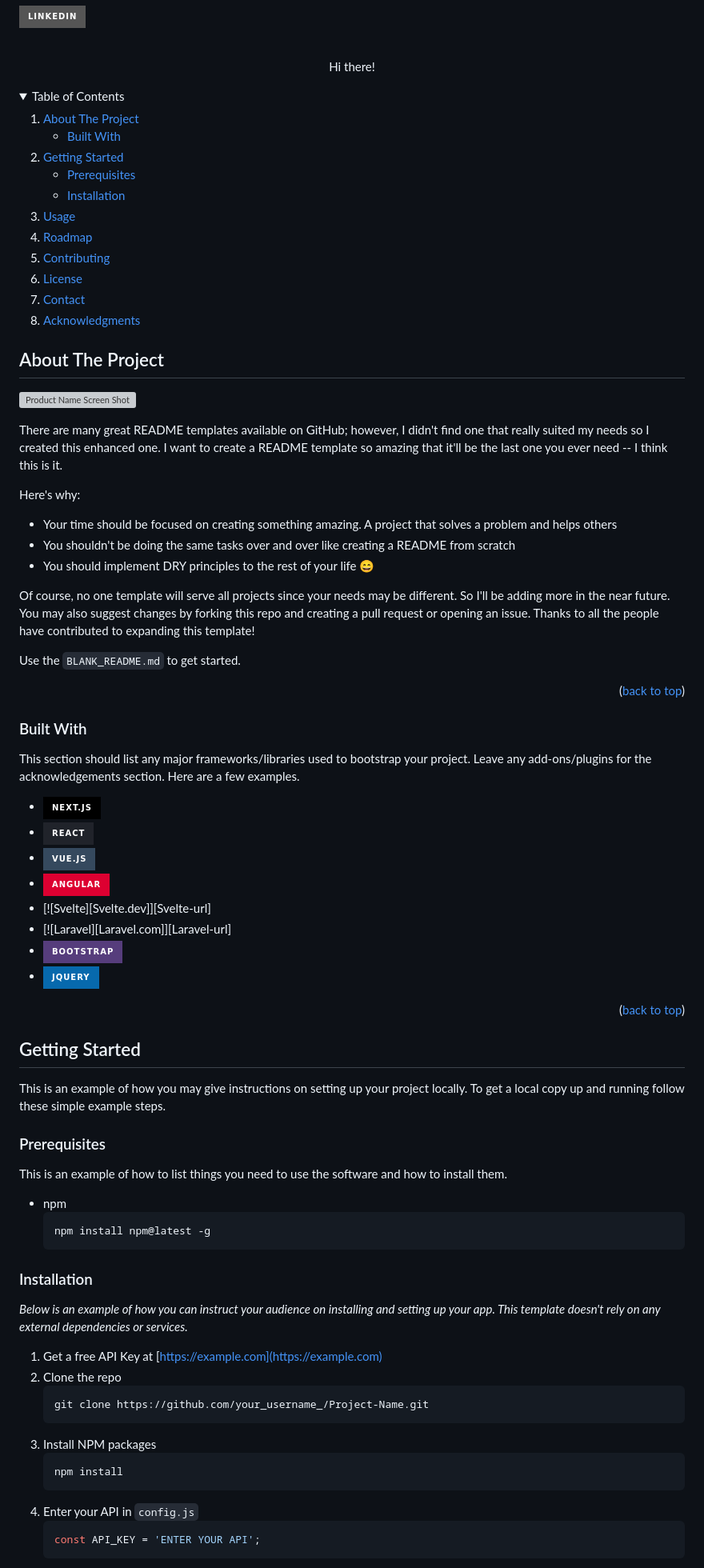
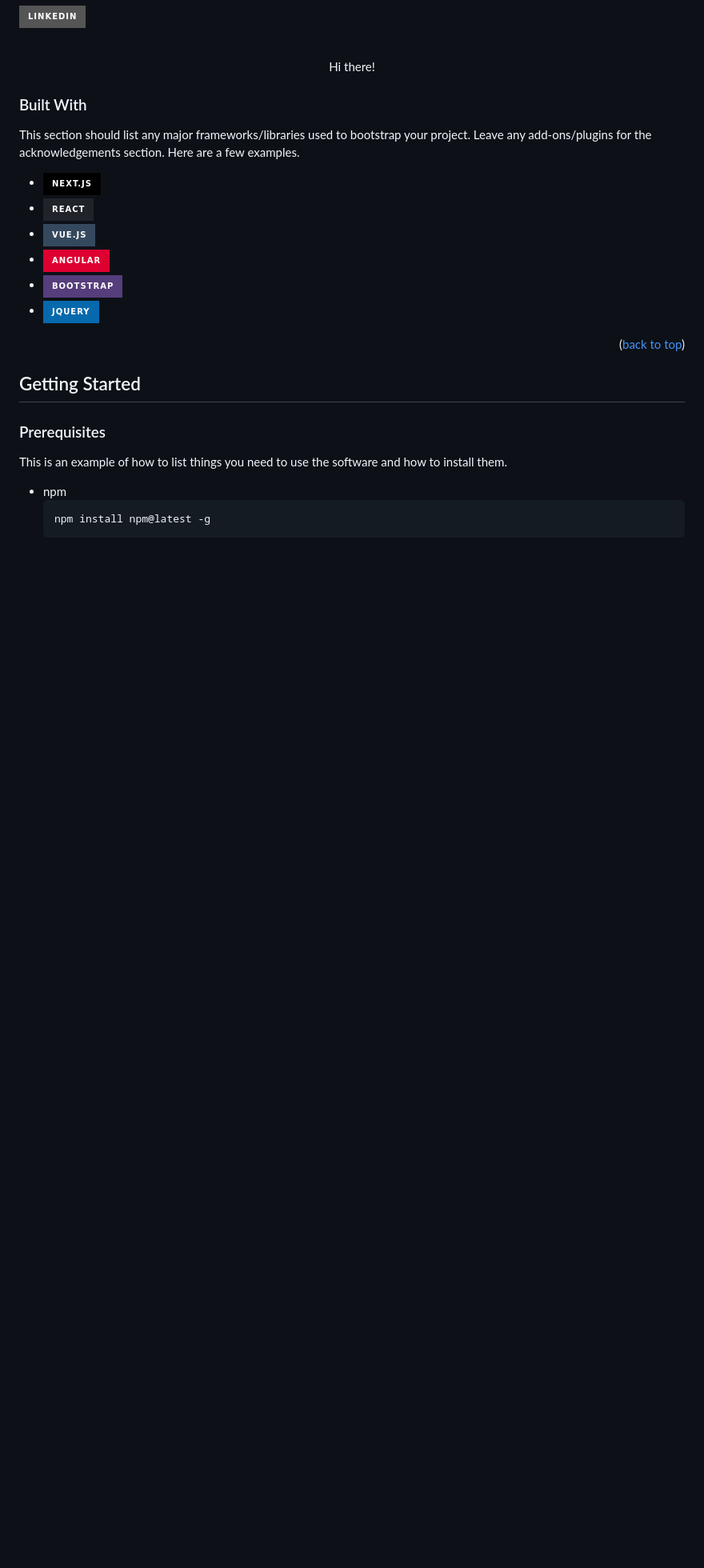
Before and after one commit to cinallegam/cinallegam, a Markdown page: README.md, the part around the change printed below. Shown: that part at 80% size. GitHub-like rendering; folded sections open; badges without logos; blank space fills up the shorter version; grey boxes are pictures that could not be loaded.

````diff
--- a/README.md
+++ b/README.md
@@ -10,54 +10,6 @@
   </p>
 </div>
 
-<!-- TABLE OF CONTENTS -->
-<details>
-  <summary>Table of Contents</summary>
-  <ol>
-    <li>
-      <a href="#about-the-project">About The Project</a>
-      <ul>
-        <li><a href="#built-with">Built With</a></li>
-      </ul>
-    </li>
-    <li>
-      <a href="#getting-started">Getting Started</a>
-      <ul>
-        <li><a href="#prerequisites">Prerequisites</a></li>
-        <li><a href="#installation">Installation</a></li>
-      </ul>
-    </li>
-    <li><a href="#usage">Usage</a></li>
-    <li><a href="#roadmap">Roadmap</a></li>
-    <li><a href="#contributing">Contributing</a></li>
-    <li><a href="#license">License</a></li>
-    <li><a href="#contact">Contact</a></li>
-    <li><a href="#acknowledgments">Acknowledgments</a></li>
-  </ol>
-</details>
-
-
-
-<!-- ABOUT THE PROJECT -->
-## About The Project
-
-[![Product Name Screen Shot][product-screenshot]](https://example.com)
-
-There are many great README templates available on GitHub; however, I didn't find one that really suited my needs so I created this enhanced one. I want to create a README template so amazing that it'll be the last one you ever need -- I think this is it.
-
-Here's why:
-* Your time should be focused on creating something amazing. A project that solves a problem and helps others
-* You shouldn't be doing the same tasks over and over like creating a README from scratch
-* You should implement DRY principles to the rest of your life :smile:
-
-Of course, no one template will serve all projects since your needs may be different. So I'll be adding more in the near future. You may also suggest changes by forking this repo and creating a pull request or opening an issue. Thanks to all the people have contributed to expanding this template!
-
-Use the `BLANK_README.md` to get started.
-
-<p align="right">(<a href="#readme-top">back to top</a>)</p>
-
-
-
 ### Built With
 
 This section should list any major frameworks/libraries used to bootstrap your project. Leave any add-ons/plugins for the acknowledgements section. Here are a few examples.
@@ -66,20 +18,13 @@ This section should list any major frameworks/libraries used to bootstrap your p
 * [![React][React.js]][React-url]
 * [![Vue][Vue.js]][Vue-url]
 * [![Angular][Angular.io]][Angular-url]
-* [![Svelte][Svelte.dev]][Svelte-url]
-* [![Laravel][Laravel.com]][Laravel-url]
 * [![Bootstrap][Bootstrap.com]][Bootstrap-url]
 * [![JQuery][JQuery.com]][JQuery-url]
 
 <p align="right">(<a href="#readme-top">back to top</a>)</p>
 
-
-
 <!-- GETTING STARTED -->
 ## Getting Started
-
-This is an example of how you may give instructions on setting up your project locally.
-To get a local copy up and running follow these simple example steps.
 
 ### Prerequisites
 
@@ -89,21 +34,3 @@ This is an example of how to list things you need to use the software and how to
   npm install npm@latest -g
   ```
 
-### Installation
-
-_Below is an example of how you can instruct your audience on installing and setting up your app. This template doesn't rely on any external dependencies or services._
-
-1. Get a free API Key at [https://example.com](https://example.com)
-2. Clone the repo
-   ```sh
-   git clone https://github.com/your_username_/Project-Name.git
-   ```
-3. Install NPM packages
-   ```sh
-   npm install
-   ```
-4. Enter your API in `config.js`
-   ```js
-   const API_KEY = 'ENTER YOUR API';
-   ```
-
````
Also changed, not shown: other parts of README.md (+3 -43 lines).
